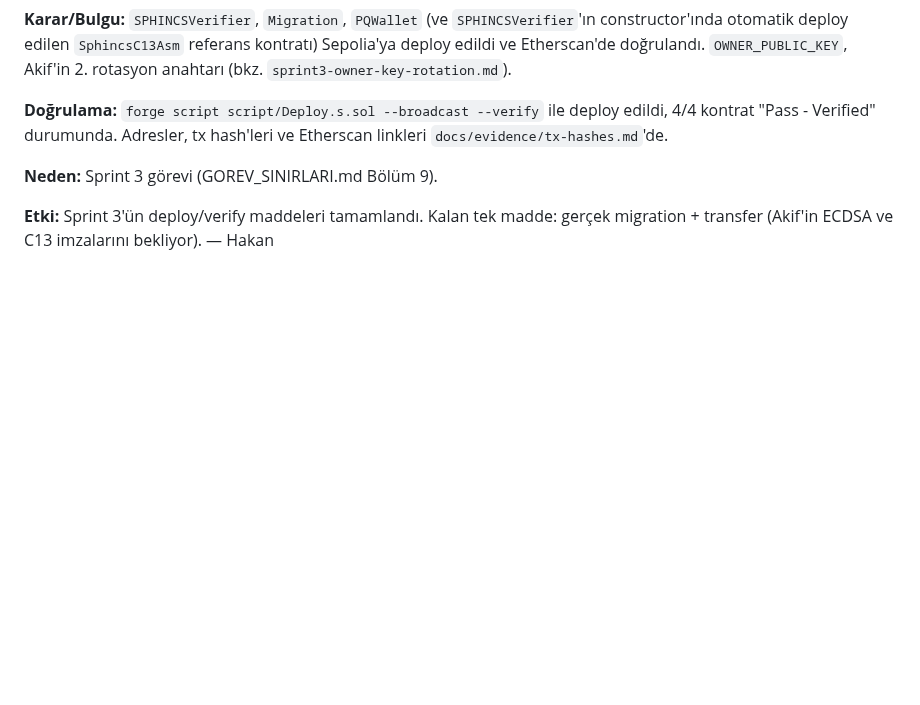
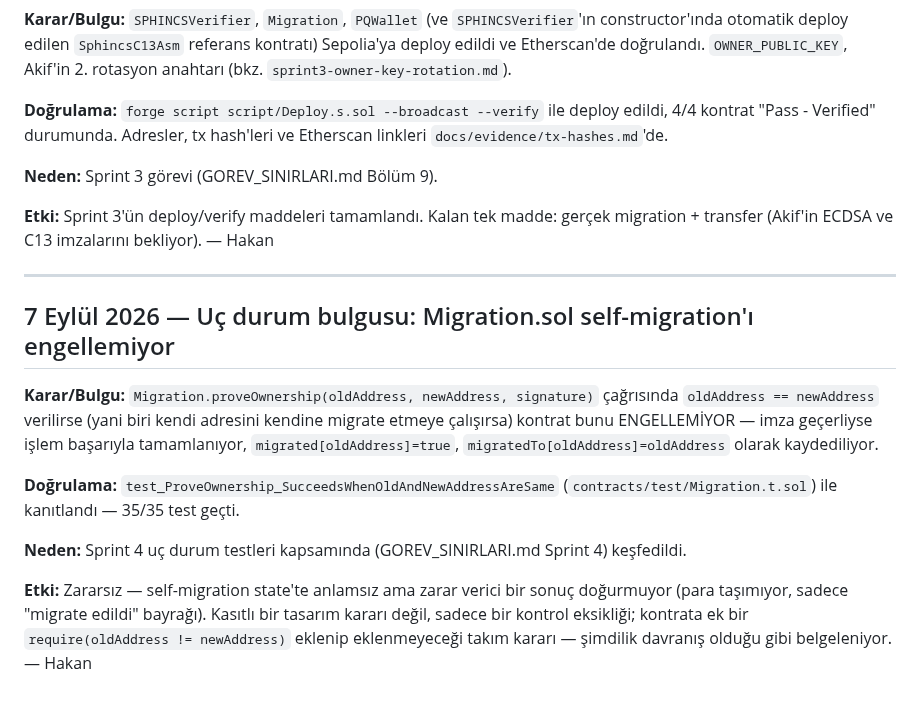
Before and after one commit to akifaybek/pq-safe, a Markdown page: docs/DECISIONS.md, the part around the change. Drawn GitHub-style; blank space fills up the shorter version.

Commit message:
docs: self-migration bulgusu kaydedildi (uc durum testi bulgusu)

```diff
--- a/docs/DECISIONS.md
+++ b/docs/DECISIONS.md
@@ -471,3 +471,26 @@ tx hash'leri ve Etherscan linkleri `docs/evidence/tx-hashes.md`'de.
 madde: gerçek migration + transfer (Akif'in ECDSA ve C13 imzalarını
 bekliyor).
 — Hakan
+
+---
+
+## 7 Eylül 2026 — Uç durum bulgusu: Migration.sol self-migration'ı engellemiyor
+
+**Karar/Bulgu:** `Migration.proveOwnership(oldAddress, newAddress, signature)`
+çağrısında `oldAddress == newAddress` verilirse (yani biri kendi adresini
+kendine migrate etmeye çalışırsa) kontrat bunu ENGELLEMİYOR — imza geçerliyse
+işlem başarıyla tamamlanıyor, `migrated[oldAddress]=true`,
+`migratedTo[oldAddress]=oldAddress` olarak kaydediliyor.
+
+**Doğrulama:** `test_ProveOwnership_SucceedsWhenOldAndNewAddressAreSame`
+(`contracts/test/Migration.t.sol`) ile kanıtlandı — 35/35 test geçti.
+
+**Neden:** Sprint 4 uç durum testleri kapsamında (GOREV_SINIRLARI.md Sprint 4)
+keşfedildi.
+
+**Etki:** Zararsız — self-migration state'te anlamsız ama zarar verici bir
+sonuç doğurmuyor (para taşımıyor, sadece "migrate edildi" bayrağı). Kasıtlı
+bir tasarım kararı değil, sadece bir kontrol eksikliği; kontrata ek bir
+`require(oldAddress != newAddress)` eklenip eklenmeyeceği takım kararı —
+şimdilik davranış olduğu gibi belgeleniyor.
+— Hakan
```
